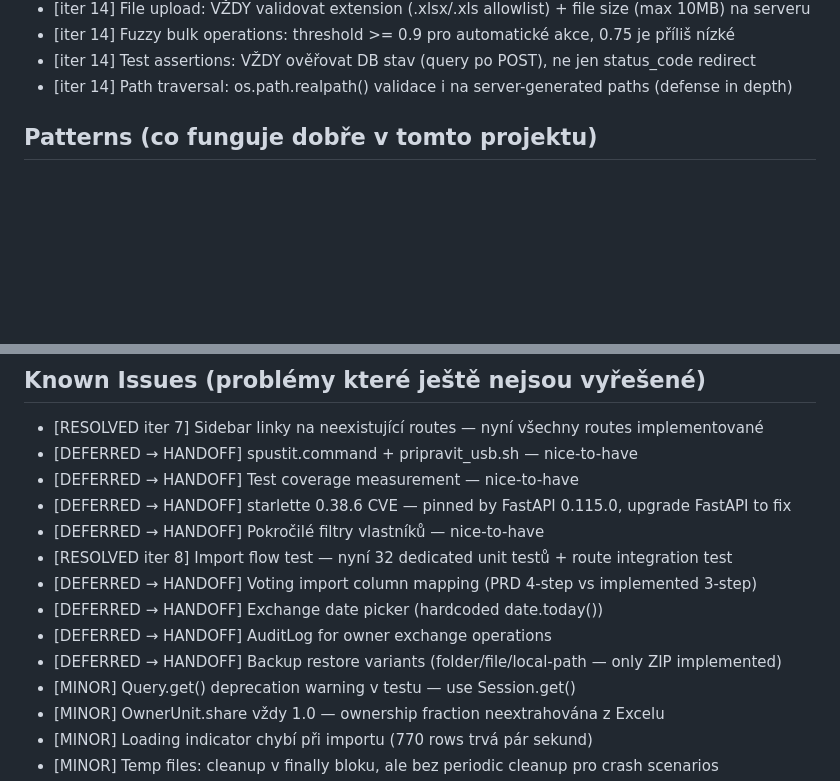
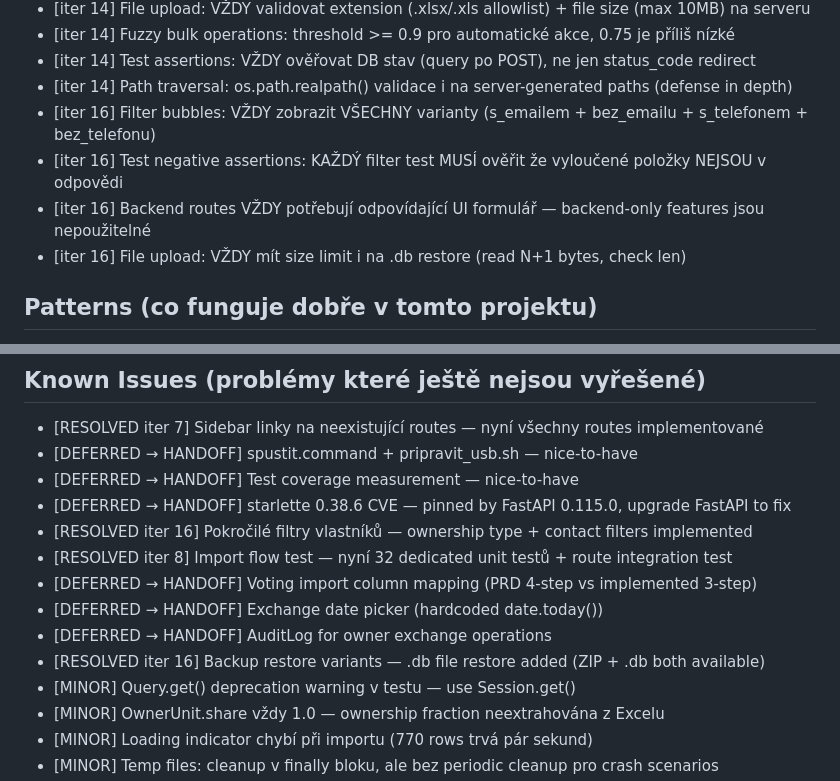
Before and after one commit to Martin-Cookie/SVJ-RALF, a Markdown page: AGENTS.md, 2 parts joined by grey strips. GitHub-like rendering; blank space fills up the shorter version.

Commit message:
docs: DEV-LOG iter 16 review + verdict, AGENTS.md updated
Co-Authored-By: Claude Opus 4.6 <noreply@anthropic.com>

```diff
--- a/AGENTS.md
+++ b/AGENTS.md
@@ -41,6 +41,10 @@
 - [iter 14] Fuzzy bulk operations: threshold >= 0.9 pro automatické akce, 0.75 je příliš nízké
 - [iter 14] Test assertions: VŽDY ověřovat DB stav (query po POST), ne jen status_code redirect
 - [iter 14] Path traversal: os.path.realpath() validace i na server-generated paths (defense in depth)
+- [iter 16] Filter bubbles: VŽDY zobrazit VŠECHNY varianty (s_emailem + bez_emailu + s_telefonem + bez_telefonu)
+- [iter 16] Test negative assertions: KAŽDÝ filter test MUSÍ ověřit že vyloučené položky NEJSOU v odpovědi
+- [iter 16] Backend routes VŽDY potřebují odpovídající UI formulář — backend-only features jsou nepoužitelné
+- [iter 16] File upload: VŽDY mít size limit i na .db restore (read N+1 bytes, check len)
 
 ## Patterns (co funguje dobře v tomto projektu)
 - [iter 1] FastAPI Form() params místo asyncio.new_event_loop() hacku pro form data
@@ -61,12 +65,12 @@
 - [DEFERRED → HANDOFF] spustit.command + pripravit_usb.sh — nice-to-have
 - [DEFERRED → HANDOFF] Test coverage measurement — nice-to-have
 - [DEFERRED → HANDOFF] starlette 0.38.6 CVE — pinned by FastAPI 0.115.0, upgrade FastAPI to fix
-- [DEFERRED → HANDOFF] Pokročilé filtry vlastníků — nice-to-have
+- [RESOLVED iter 16] Pokročilé filtry vlastníků — ownership type + contact filters implemented
 - [RESOLVED iter 8] Import flow test — nyní 32 dedicated unit testů + route integration test
 - [DEFERRED → HANDOFF] Voting import column mapping (PRD 4-step vs implemented 3-step)
 - [DEFERRED → HANDOFF] Exchange date picker (hardcoded date.today())
 - [DEFERRED → HANDOFF] AuditLog for owner exchange operations
-- [DEFERRED → HANDOFF] Backup restore variants (folder/file/local-path — only ZIP implemented)
+- [RESOLVED iter 16] Backup restore variants — .db file restore added (ZIP + .db both available)
 - [MINOR] Query.get() deprecation warning v testu — use Session.get()
 - [MINOR] OwnerUnit.share vždy 1.0 — ownership fraction neextrahována z Excelu
 - [MINOR] Loading indicator chybí při importu (770 rows trvá pár sekund)
```
Also changed, not shown: DEV-LOG.md (+64 -0 lines).
